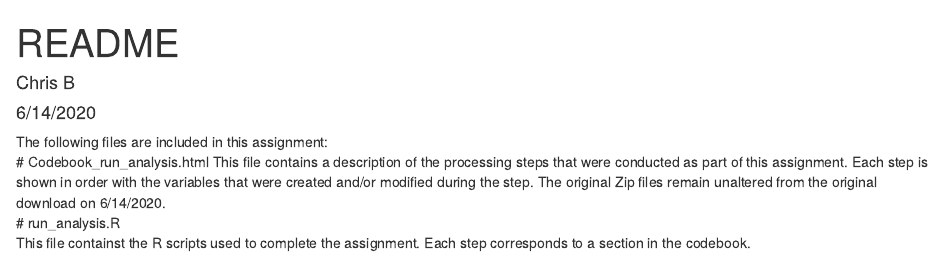
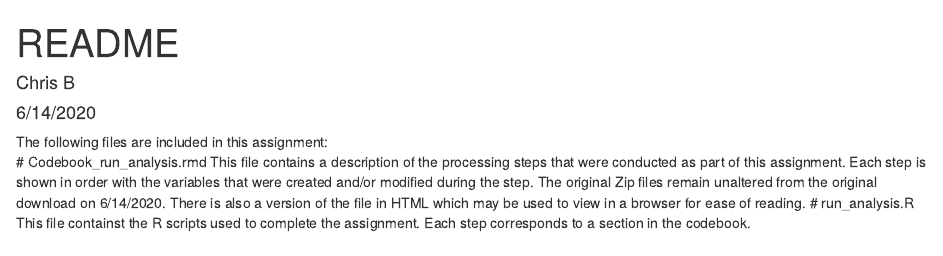
Before and after one commit to kneedeep215/Week4, an R Markdown document (README.Rmd): the page in a window 1100 px wide, from its top. Rendered offline with R 4.5, knitr and Pandoc, with nearby package versions.

Commit message:
Update README.Rmd

````diff
--- a/README.Rmd
+++ b/README.Rmd
@@ -9,7 +9,7 @@ output: html_document
 knitr::opts_chunk$set(echo = TRUE)
 ```
 The following files are included in this assignment:
-# Codebook_run_analysis.html
-This file contains a description of the processing steps that were conducted as part of this assignment. Each step is shown in order with the variables that were created and/or modified during the step. The original Zip files remain unaltered from the original download on 6/14/2020.
+# Codebook_run_analysis.rmd
+This file contains a description of the processing steps that were conducted as part of this assignment. Each step is shown in order with the variables that were created and/or modified during the step. The original Zip files remain unaltered from the original download on 6/14/2020. There is also a version of the file in HTML which may be used to view in a browser for ease of reading.
 # run_analysis.R
 This file containst the R scripts used to complete the assignment. Each step corresponds to a section in the codebook.
````
